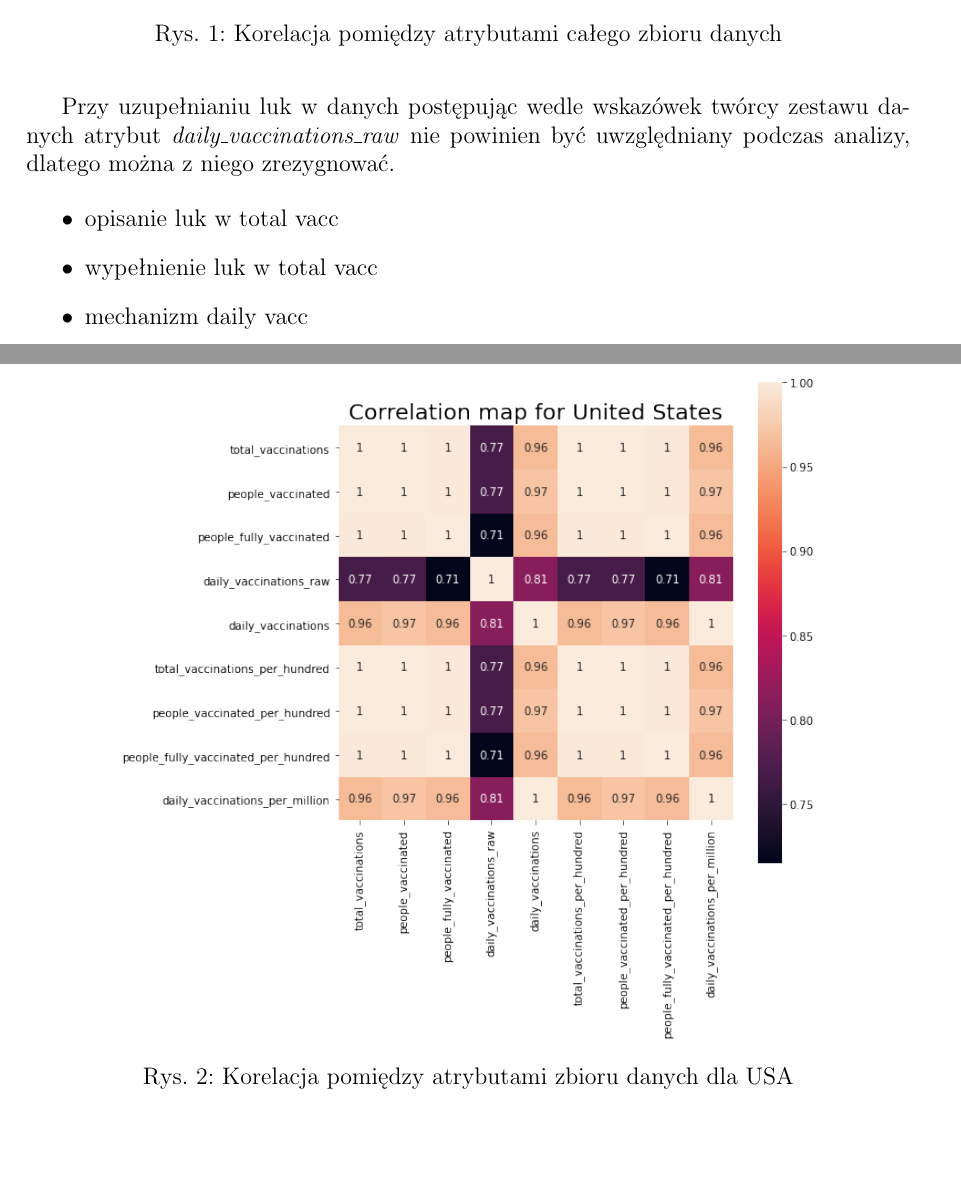
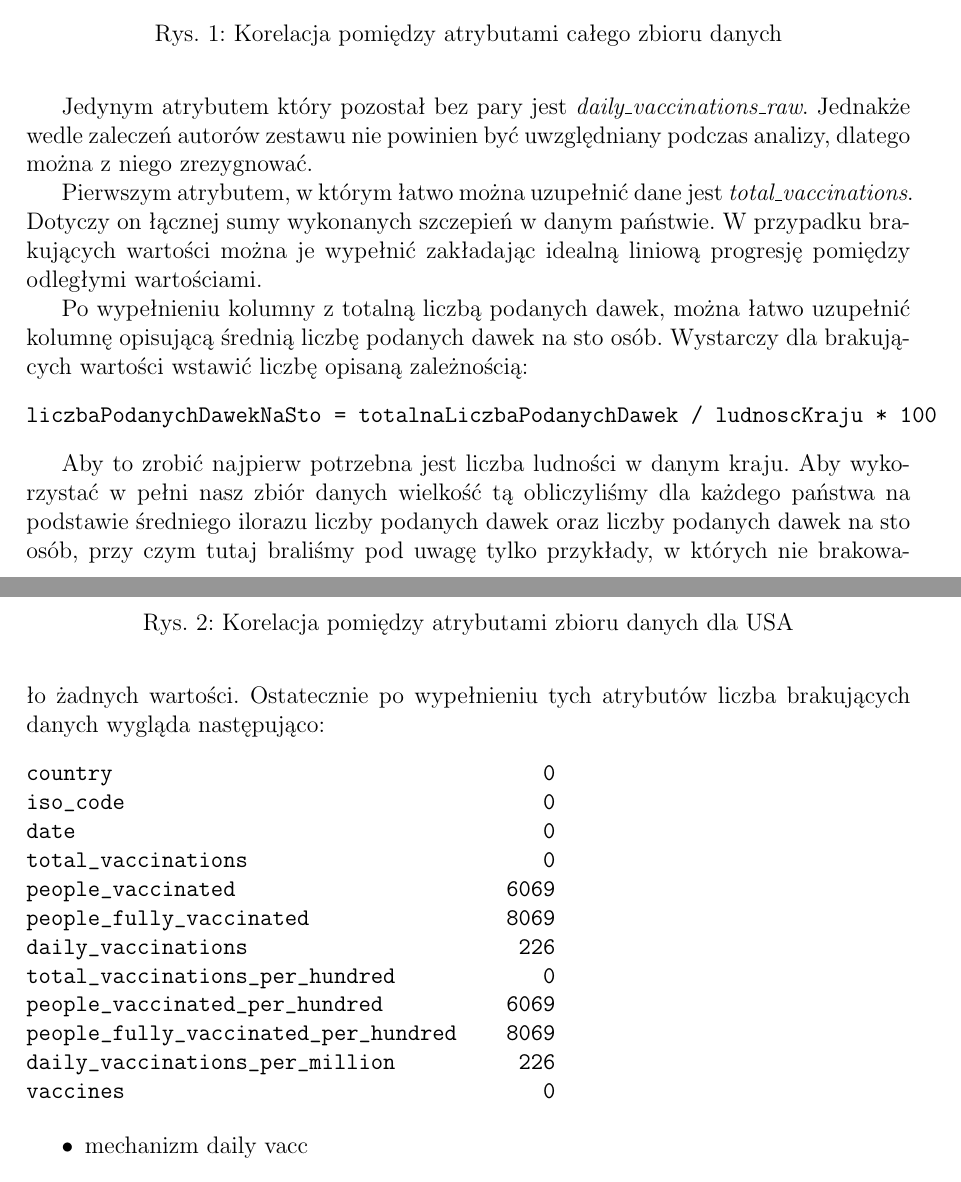
Before and after one commit to GeoMarek/PG_DataMining, a LaTeX document (raport/raport.tex): two parts of pages 5 and 6 of 7 before the commit and two parts of pages 5 and 6 of 8 after it, joined at a grey line, cut so that both start at the same text. Compiled offline with pdfLaTeX.

Commit message:
Fill null in total vacc

```diff
--- a/raport/raport.tex
+++ b/raport/raport.tex
@@ -1,4 +1,4 @@
-\documentclass[12pt, oneside, openany]{article}
+\documentclass[12pt, oneside]{article}
 \usepackage[utf8]{inputenc}
 \usepackage{polski}
 \renewcommand*{\figurename}{Rys.}
@@ -20,7 +20,7 @@
 \author{
 	Marek Grudkowski 156587
 	\\
-	%Kamil Kaczmarkiewicz 171701
+	Kamil Kaczmarkiewicz 171701
 }
 
 \begin{document}
@@ -191,12 +191,33 @@ Aby upewnić się, czy dla wszystkich państw występuje opisana zależność, m
 \label{Rys:hist}
 \end{figure}
 
-Przy uzupełnianiu luk w danych postępując wedle wskazówek twórcy zestawu danych atrybut \textit{daily\_vaccinations\_raw} nie powinien być uwzględniany podczas analizy, dlatego można z niego zrezygnować.
+Jedynym atrybutem który pozostał bez pary jest \textit{daily\_vaccinations\_raw}. Jednakże wedle zaleczeń autorów zestawu nie powinien być uwzględniany podczas analizy, dlatego można z niego zrezygnować.
+
+Pierwszym atrybutem, w którym łatwo można uzupełnić dane jest \textit{total\_vaccinations}. Dotyczy on łącznej sumy wykonanych szczepień w danym państwie. W przypadku brakujących wartości można je wypełnić zakładając idealną liniową progresję pomiędzy odległymi wartościami.
+
+Po wypełnieniu kolumny z totalną liczbą podanych dawek, można łatwo uzupełnić kolumnę opisującą średnią liczbę podanych dawek na sto osób. Wystarczy dla brakujących wartości wstawić liczbę opisaną zależnością:
+\begin{verbatim}
+liczbaPodanychDawekNaSto = totalnaLiczbaPodanychDawek / ludnoscKraju * 100
+\end{verbatim}
+
+Aby to zrobić najpierw potrzebna jest liczba ludności w danym kraju. Aby wykorzystać w pełni nasz zbiór danych wielkość tą obliczyliśmy dla każdego państwa na podstawie średniego ilorazu liczby podanych dawek oraz liczby podanych dawek na sto osób, przy czym tutaj braliśmy pod uwagę tylko przykłady, w których nie brakowało żadnych wartości. Ostatecznie po wypełnieniu tych atrybutów liczba brakujących danych wygląda następująco:
+\begin{verbatim}
+country                                   0
+iso_code                                  0
+date                                      0
+total_vaccinations                        0
+people_vaccinated                      6069
+people_fully_vaccinated                8069
+daily_vaccinations                      226
+total_vaccinations_per_hundred            0
+people_vaccinated_per_hundred          6069
+people_fully_vaccinated_per_hundred    8069
+daily_vaccinations_per_million          226
+vaccines                                  0
+\end{verbatim}
 
 
 \begin{itemize}
-\item opisanie luk w total vacc
-\item wypełnienie luk w total vacc
 \item mechanizm daily vacc
 \item wypełnienie luk w daily vacc
 \item wykresy pudełkowe
```
Also changed, not shown: raport/raport.pdf, 4 other files.
